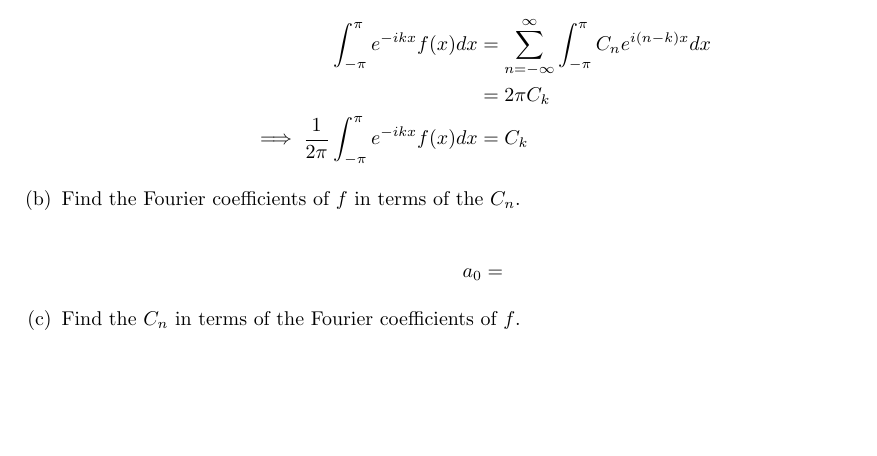
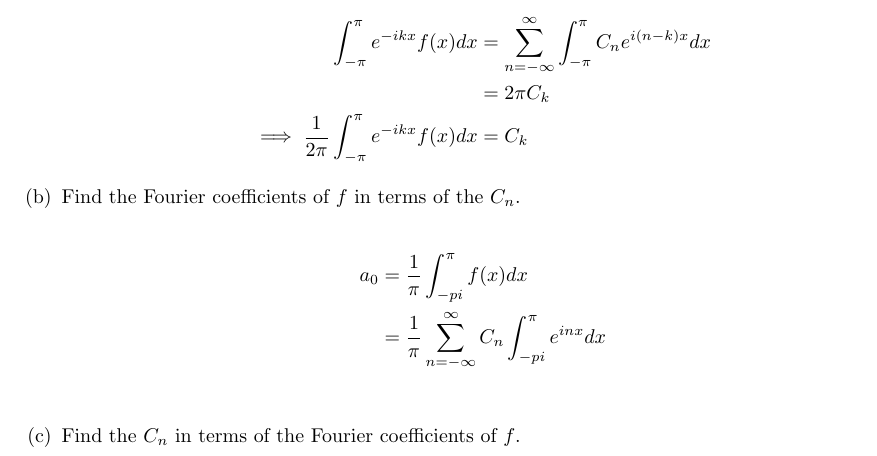
Before and after one commit to poonkeegan/school, a LaTeX document (matb42/a2.tex): part of page 10 of 10, cut so that both start at the same text, the shorter picture padded with empty space. Compiled offline with pdfLaTeX.

Commit message:
Wed Jan 24 10:11:59 EST 2018

```diff
--- a/matb42/a2.tex
+++ b/matb42/a2.tex
@@ -385,7 +385,8 @@ So that means
 \item Find the Fourier coefficients of $f$ in terms of the $C_n$.
 
 \begin{align*}
-a_0 &=
+a_0 &= \frac{1}{\pi} \int_{-pi}^{\pi}f(x)dx \\
+&= \frac{1}{\pi} \sum_{n=-\infty}^{\infty}C_n \int_{-pi}^{\pi}e^{inx}dx \\
 \end{align*}
 \item Find the $C_n$ in terms of the Fourier coefficients of $f$.
 \end{enumerate}
```
Also changed, not shown: matb42/a2.pdf.
